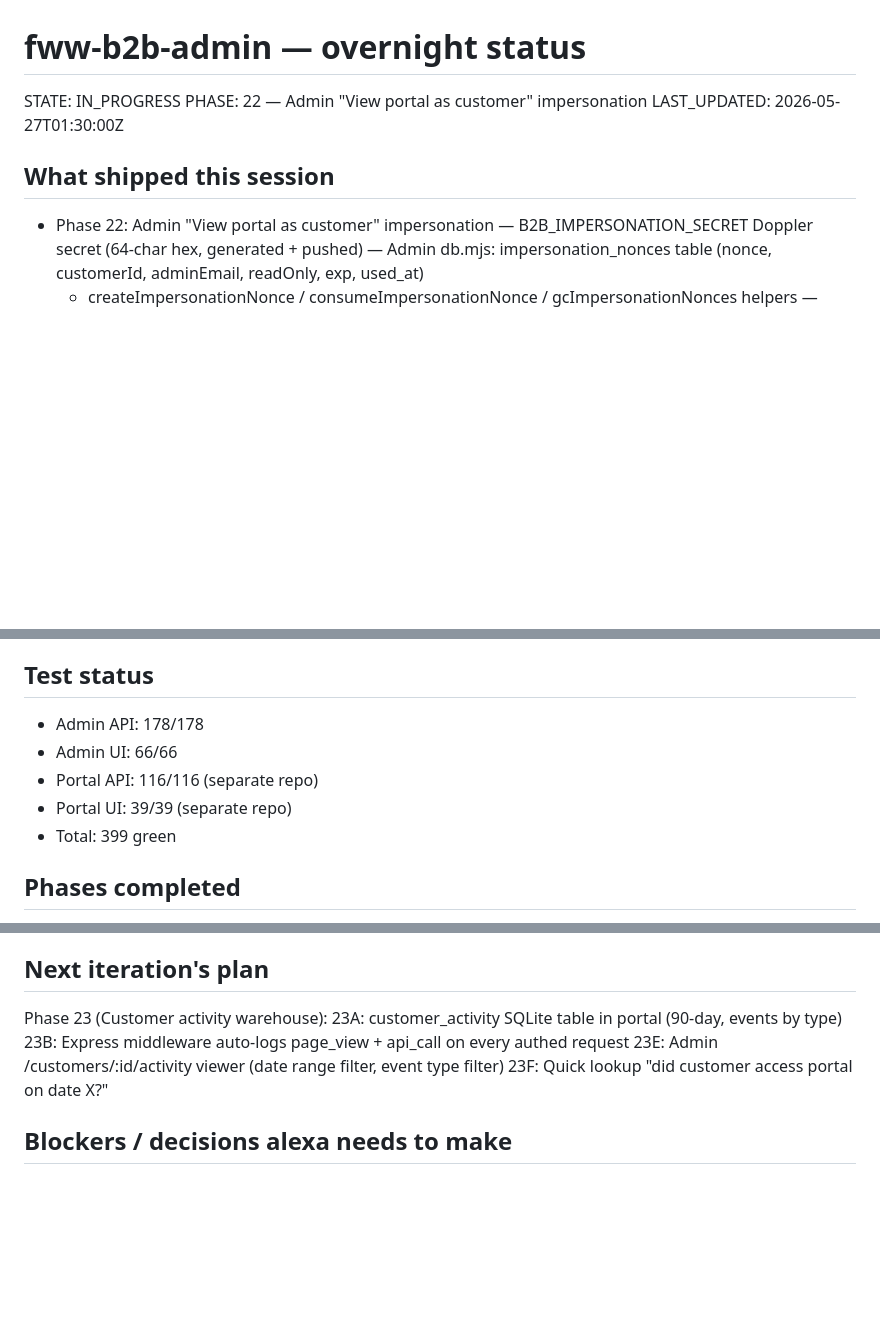
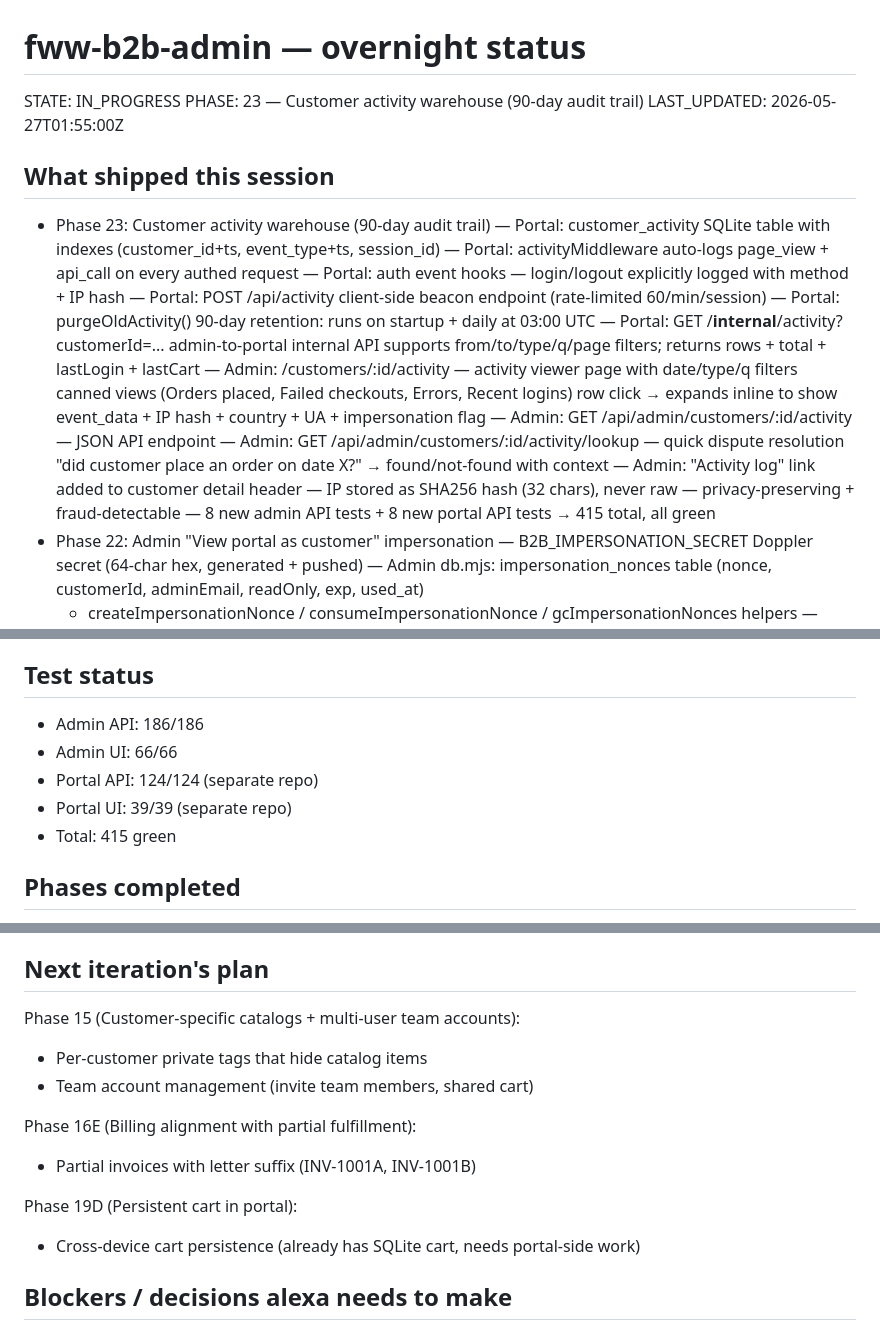
Before and after one commit to Fuzzywumpets/fww-b2b-admin, a Markdown page: STATUS.md, 3 parts joined by grey strips. Drawn GitHub-style; blank space fills up the shorter version.

Commit message:
update STATUS.md: Phase 23 complete, 415 tests green
Co-Authored-By: Claude (headless overnight) <noreply@anthropic.com>

```diff
--- a/STATUS.md
+++ b/STATUS.md
@@ -1,9 +1,26 @@
 # fww-b2b-admin — overnight status
 STATE: IN_PROGRESS
-PHASE: 22 — Admin "View portal as customer" impersonation
-LAST_UPDATED: 2026-05-27T01:30:00Z
+PHASE: 23 — Customer activity warehouse (90-day audit trail)
+LAST_UPDATED: 2026-05-27T01:55:00Z
 
 ## What shipped this session
+- Phase 23: Customer activity warehouse (90-day audit trail)
+  — Portal: customer_activity SQLite table with indexes (customer_id+ts, event_type+ts, session_id)
+  — Portal: activityMiddleware auto-logs page_view + api_call on every authed request
+  — Portal: auth event hooks — login/logout explicitly logged with method + IP hash
+  — Portal: POST /api/activity client-side beacon endpoint (rate-limited 60/min/session)
+  — Portal: purgeOldActivity() 90-day retention: runs on startup + daily at 03:00 UTC
+  — Portal: GET /__internal__/activity?customerId=... admin-to-portal internal API
+    supports from/to/type/q/page filters; returns rows + total + lastLogin + lastCart
+  — Admin: /customers/:id/activity — activity viewer page with date/type/q filters
+    canned views (Orders placed, Failed checkouts, Errors, Recent logins)
+    row click → expands inline to show event_data + IP hash + country + UA + impersonation flag
+  — Admin: GET /api/admin/customers/:id/activity — JSON API endpoint
+  — Admin: GET /api/admin/customers/:id/activity/lookup — quick dispute resolution
+    "did customer place an order on date X?" → found/not-found with context
+  — Admin: "Activity log" link added to customer detail header
+  — IP stored as SHA256 hash (32 chars), never raw — privacy-preserving + fraud-detectable
+  — 8 new admin API tests + 8 new portal API tests → 415 total, all green
 - Phase 22: Admin "View portal as customer" impersonation
   — B2B_IMPERSONATION_SECRET Doppler secret (64-char hex, generated + pushed)
   — Admin db.mjs: impersonation_nonces table (nonce, customerId, adminEmail, readOnly, exp, used_at)
@@ -47,11 +64,11 @@ LAST_UPDATED: 2026-05-27T01:30:00Z
 - https://b2b.fuzzyreporting.com/account — stock alerts + tax cert + portal activity
 
 ## Test status
-- Admin API:  178/178
+- Admin API:  186/186
 - Admin UI:    66/66
-- Portal API: 116/116 (separate repo)
+- Portal API: 124/124 (separate repo)
 - Portal UI:   39/39 (separate repo)
-- Total: 399 green
+- Total: 415 green
 
 ## Phases completed
 - Phase 0: Research + scaffold
@@ -98,11 +116,15 @@ LAST_UPDATED: 2026-05-27T01:30:00Z
 - Exit: click "Exit impersonation" in the red banner → /auth/logout
 
 ## Next iteration's plan
-Phase 23 (Customer activity warehouse):
-  23A: customer_activity SQLite table in portal (90-day, events by type)
-  23B: Express middleware auto-logs page_view + api_call on every authed request
-  23E: Admin /customers/:id/activity viewer (date range filter, event type filter)
-  23F: Quick lookup "did customer access portal on date X?"
+Phase 15 (Customer-specific catalogs + multi-user team accounts):
+  - Per-customer private tags that hide catalog items
+  - Team account management (invite team members, shared cart)
+
+Phase 16E (Billing alignment with partial fulfillment):
+  - Partial invoices with letter suffix (INV-1001A, INV-1001B)
+
+Phase 19D (Persistent cart in portal):
+  - Cross-device cart persistence (already has SQLite cart, needs portal-side work)
 
 ## Blockers / decisions alexa needs to make
 - Email (Resend): B2B_PORTAL_RESEND_API_KEY not set → emails log to console
```
Also changed, not shown: other parts of STATUS.md (+2 -1 lines).
